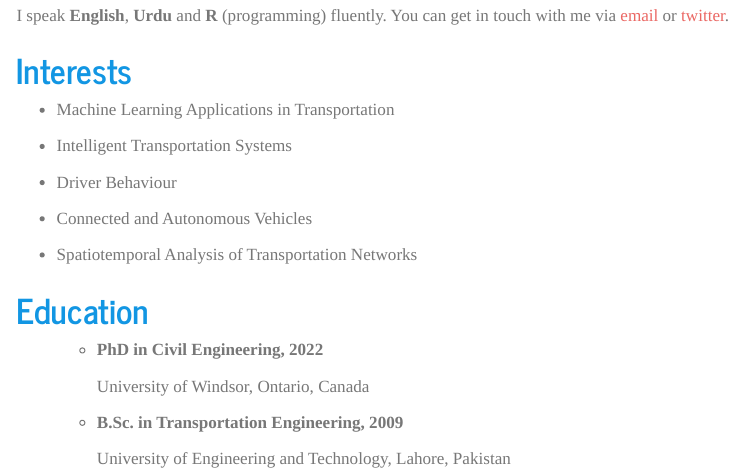
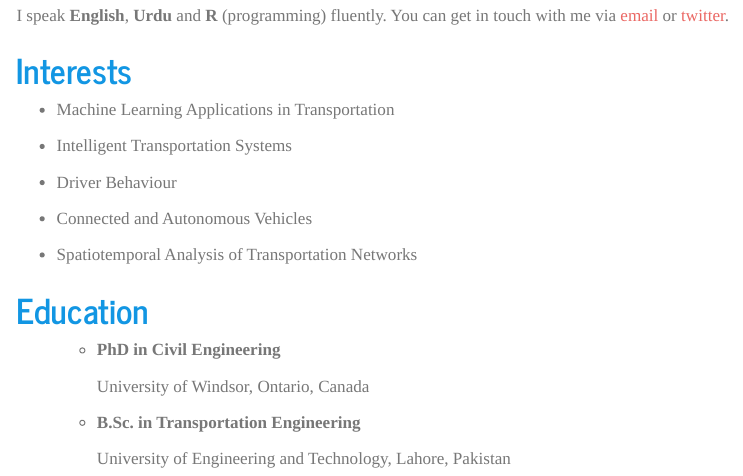
Before and after one commit to durraniu/umair-durrani, a Quarto document (index.qmd): the page in a window 1100 px wide, from 240 px down. Rendered offline with R 4.5, knitr and Pandoc in place of Quarto, with nearby package versions; a font, style sheet, LaTeX package, included part or bibliography that could not be used is replaced or left out; menus at the side of the page are left out.

Commit message:
changed profile pic and removed dates

```diff
--- a/_quarto.yml
+++ b/_quarto.yml
@@ -2,7 +2,7 @@ project:
   type: website
 
 website:
-  favicon: umair-profile3.jpg
+  favicon: umair-profile1.jpg
   twitter-card:
     creator: "@umairdurrani87"
   open-graph: true
--- a/index.qmd
+++ b/index.qmd
@@ -43,7 +43,7 @@ I speak **English**, **Urdu** and **R** (programming) fluently. You can get in t
 
 <ul>
 
--   **PhD in Civil Engineering, 2022** <br>
+-   **PhD in Civil Engineering** <br>
 
     <p class="grad-location">
 
@@ -52,7 +52,7 @@ I speak **English**, **Urdu** and **R** (programming) fluently. You can get in t
     </p>
 
 
--   **B.Sc. in Transportation Engineering, 2009** <br>
+-   **B.Sc. in Transportation Engineering** <br>
 
     <p class="grad-location">
 
```
Also changed, not shown: index.qmd (2 more changed lines), 21 other files.
